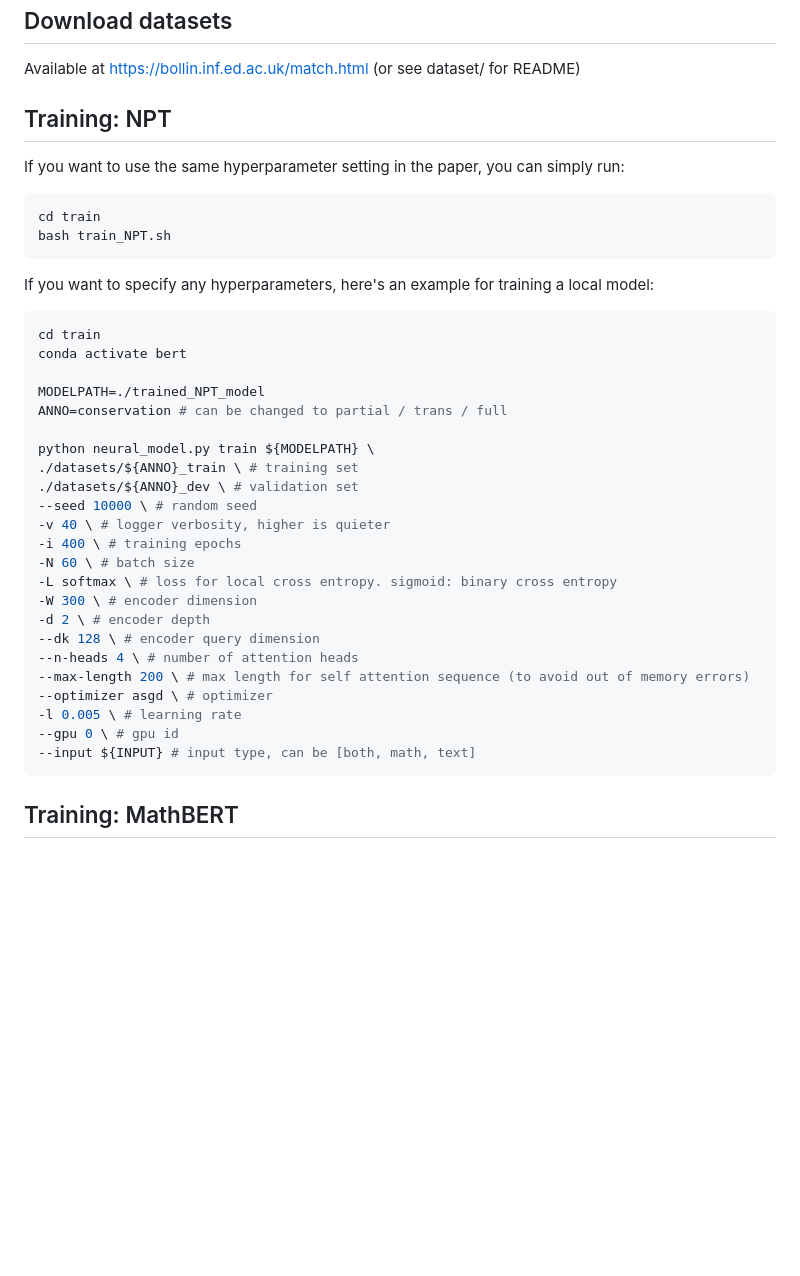
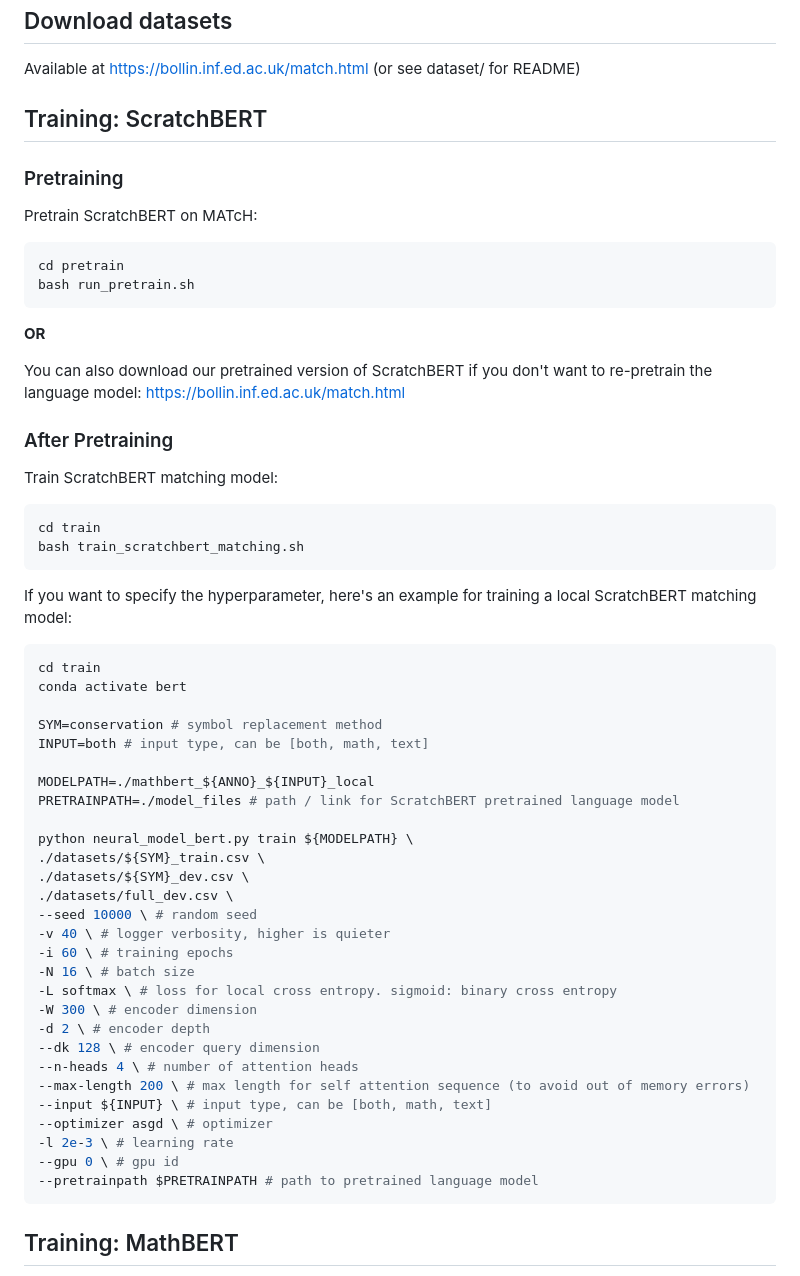
Before and after one commit to waylonli/MATcH, a Markdown page: README.md, the part around the change printed below. Rendered like a GitHub page; blank space fills up the shorter version.

````diff
--- a/README.md
+++ b/README.md
@@ -19,41 +19,61 @@ conda activate bert
 
 Available at https://bollin.inf.ed.ac.uk/match.html (or see dataset/ for README)
 
-## Training: NPT
+## Training: ScratchBERT
 
-If you want to use the same hyperparameter setting in the paper, you can simply run:
+### Pretraining
+
+Pretrain ScratchBERT on MATcH:
+
+```bash
+cd pretrain
+bash run_pretrain.sh
+```
+
+**OR**
+
+You can also download our pretrained version of ScratchBERT if you don't want to re-pretrain the language model: https://bollin.inf.ed.ac.uk/match.html
+
+### After Pretraining
+
+Train ScratchBERT matching model:
 
 ```bash
 cd train
-bash train_NPT.sh
+bash train_scratchbert_matching.sh
 ```
 
-If you want to specify any hyperparameters, here's an example for training a local model:
+If you want to specify the hyperparameter, here's an example for training a local ScratchBERT matching model:
 
 ```bash
 cd train
 conda activate bert
 
-MODELPATH=./trained_NPT_model
-ANNO=conservation # can be changed to partial / trans / full
+SYM=conservation # symbol replacement method
+INPUT=both # input type, can be [both, math, text]
 
-python neural_model.py train ${MODELPATH} \
-./datasets/${ANNO}_train \ # training set
-./datasets/${ANNO}_dev \ # validation set
+MODELPATH=./mathbert_${ANNO}_${INPUT}_local
+PRETRAINPATH=./model_files # path / link for ScratchBERT pretrained language model
+
+python neural_model_bert.py train ${MODELPATH} \
+./datasets/${SYM}_train.csv \
+./datasets/${SYM}_dev.csv \
+./datasets/full_dev.csv \
 --seed 10000 \ # random seed
 -v 40 \ # logger verbosity, higher is quieter
--i 400 \ # training epochs
--N 60 \ # batch size
+-i 60 \ # training epochs
+-N 16 \ # batch size
 -L softmax \ # loss for local cross entropy. sigmoid: binary cross entropy
 -W 300 \ # encoder dimension
 -d 2 \ # encoder depth
 --dk 128 \ # encoder query dimension
 --n-heads 4 \ # number of attention heads
 --max-length 200 \ # max length for self attention sequence (to avoid out of memory errors)
+--input ${INPUT} \ # input type, can be [both, math, text]
 --optimizer asgd \ # optimizer
--l 0.005 \ # learning rate
+-l 2e-3 \ # learning rate
 --gpu 0 \ # gpu id
---input ${INPUT} # input type, can be [both, math, text]
+--pretrainpath $PRETRAINPATH # path to pretrained language model
 ```
 
 ## Training: MathBERT
````
Also changed, not shown: other parts of README.md (+48 -29 lines).
